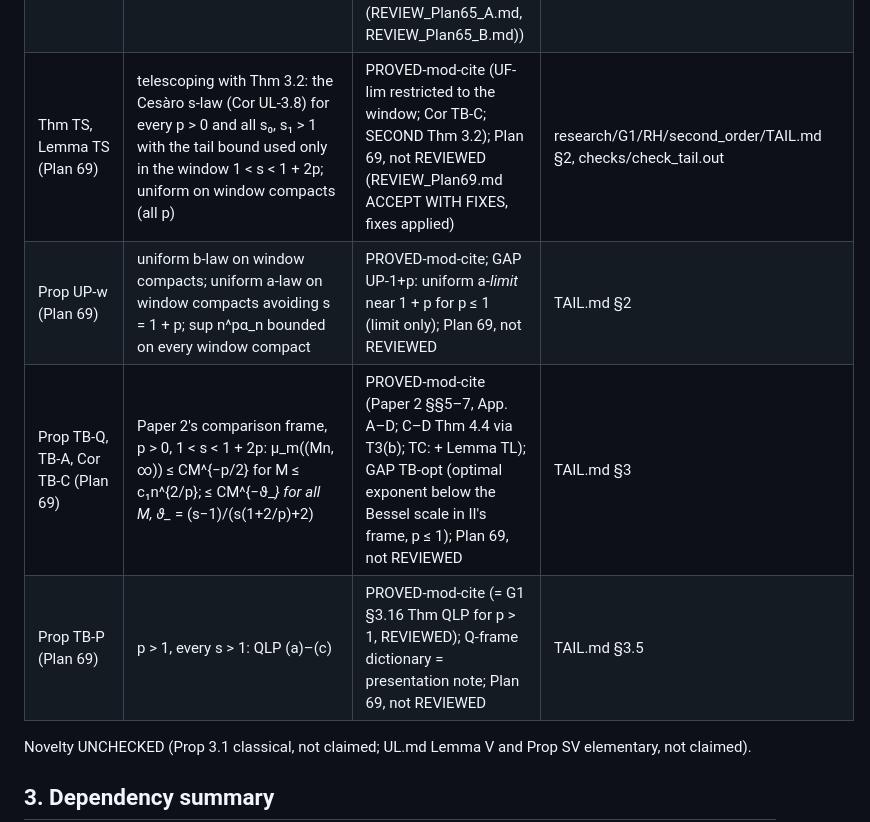
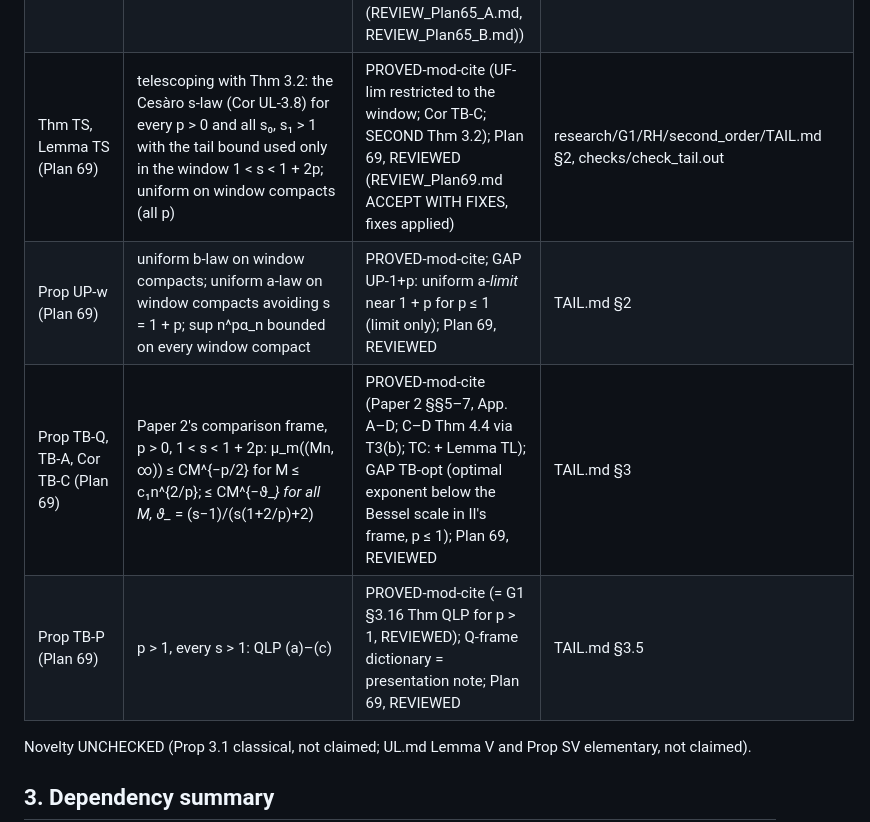
Before and after one commit to speagleg/jacobi-asymptotics, a Markdown page: THEOREMS.md, the part around the change. Drawn GitHub-style.

Commit message:
G1: Plan 69 REVIEWED (Rule R ACCEPT WITH FIXES; fixes diff-checked)
Co-Authored-By: Claude Opus 5.5 <noreply@anthropic.com>
Claude-Session: https://claude.ai/code/session_01ETfGVaNi9DY5W6UiThMMph

```diff
--- a/THEOREMS.md
+++ b/THEOREMS.md
@@ -382,10 +382,10 @@ Pairings: repo a_n = α_{n−1}, so "a_n/(2b_n)" = α_{n−1}/(2b_n) (coefficien
 | SV, CVX (Plan 64) | ∂_s²log h_n = Σ_{j>n}f_{nj}² − Σ_{i<n}f_{in}²; (CVX) fails at the top level of finite truncations | SV PROVED; CVX-fin PROVED; (CVX) for σ_{p,s} HYPOTHESIS, NUMERICAL | UL.md §5 |
 | (E), g(p) | existence of d₁; its s-independent part for p ∉ {1, 2} | (E): PROVED-mod-cite for p > 1 (E_pgt1.md: second-order RH; Lemma E.2, H_n flat to O(n^{−p})) (Plan 65, REVIEWED 2026-10-15 (REVIEW_Plan65_A.md, REVIEW_Plan65_B.md)), GAP for 0 < p ≤ 1; g(p) = 0 for p > 1 PROVED-mod-cite (Plan 65, REVIEWED), GAP for 0 < p < 1 (heuristic n_eff = n + α_x/2 + j₀ − ½, NUMERICAL) | SECOND §4; E_pgt1.md |
 | Thm E.1, Cor E.6 (Plan 65) | p > 1, s > 1: n^pb_n = c(1 − (s−1)/(2n) + O(n⁻²)), n^pα_n = 2c(1 − (s−1+p)/(2n) + O(n⁻²)), α_n/(2b_n) = 1 − p/(2n) + O(n⁻²); n^pg_{n−1} = c(1 + a/n + O(n⁻²)), k₀ = −(s−1) − p/2, k₁ = −(p+2)a, a = (2s−2−p)/(2p) | PROVED-mod-cite (RH_px; Paper 2 Lemmas binetcut/szego/airy, Frame Prop.; KMVV §6; DLMF 9.7.2, 9.7.5–6, 10.17, 10.25.2, 10.40.1–4) + exact computer algebra (Plan 65, REVIEWED 2026-10-15 (REVIEW_Plan65_A.md, REVIEW_Plan65_B.md)) | research/G1/RH/second_order/E_pgt1.md, checks/check_e_*.out |
-| Thm TS, Lemma TS (Plan 69) | telescoping with Thm 3.2: the Cesàro s-law (Cor UL-3.8) for every p > 0 and all s₀, s₁ > 1 with the tail bound used only in the window 1 < s < 1 + 2p; uniform on window compacts (all p) | PROVED-mod-cite (UF-lim restricted to the window; Cor TB-C; SECOND Thm 3.2); Plan 69, not REVIEWED (REVIEW_Plan69.md ACCEPT WITH FIXES, fixes applied) | research/G1/RH/second_order/TAIL.md §2, checks/check_tail.out |
-| Prop UP-w (Plan 69) | uniform b-law on window compacts; uniform a-law on window compacts avoiding s = 1 + p; sup n^pα_n bounded on every window compact | PROVED-mod-cite; GAP UP-1+p: uniform a-*limit* near 1 + p for p ≤ 1 (limit only); Plan 69, not REVIEWED | TAIL.md §2 |
-| Prop TB-Q, TB-A, Cor TB-C (Plan 69) | Paper 2's comparison frame, p > 0, 1 < s < 1 + 2p: μ_m((Mn, ∞)) ≤ CM^{−p/2} for M ≤ c₁n^{2/p}; ≤ CM^{−ϑ_*} for all M, ϑ_* = (s−1)/(s(1+2/p)+2) | PROVED-mod-cite (Paper 2 §§5–7, App. A–D; C–D Thm 4.4 via T3(b); TC: + Lemma TL); GAP TB-opt (optimal exponent below the Bessel scale in II's frame, p ≤ 1); Plan 69, not REVIEWED | TAIL.md §3 |
-| Prop TB-P (Plan 69) | p > 1, every s > 1: QLP (a)–(c) | PROVED-mod-cite (= G1 §3.16 Thm QLP for p > 1, REVIEWED); Q-frame dictionary = presentation note; Plan 69, not REVIEWED | TAIL.md §3.5 |
+| Thm TS, Lemma TS (Plan 69) | telescoping with Thm 3.2: the Cesàro s-law (Cor UL-3.8) for every p > 0 and all s₀, s₁ > 1 with the tail bound used only in the window 1 < s < 1 + 2p; uniform on window compacts (all p) | PROVED-mod-cite (UF-lim restricted to the window; Cor TB-C; SECOND Thm 3.2); Plan 69, REVIEWED (REVIEW_Plan69.md ACCEPT WITH FIXES, fixes applied) | research/G1/RH/second_order/TAIL.md §2, checks/check_tail.out |
+| Prop UP-w (Plan 69) | uniform b-law on window compacts; uniform a-law on window compacts avoiding s = 1 + p; sup n^pα_n bounded on every window compact | PROVED-mod-cite; GAP UP-1+p: uniform a-*limit* near 1 + p for p ≤ 1 (limit only); Plan 69, REVIEWED | TAIL.md §2 |
+| Prop TB-Q, TB-A, Cor TB-C (Plan 69) | Paper 2's comparison frame, p > 0, 1 < s < 1 + 2p: μ_m((Mn, ∞)) ≤ CM^{−p/2} for M ≤ c₁n^{2/p}; ≤ CM^{−ϑ_*} for all M, ϑ_* = (s−1)/(s(1+2/p)+2) | PROVED-mod-cite (Paper 2 §§5–7, App. A–D; C–D Thm 4.4 via T3(b); TC: + Lemma TL); GAP TB-opt (optimal exponent below the Bessel scale in II's frame, p ≤ 1); Plan 69, REVIEWED | TAIL.md §3 |
+| Prop TB-P (Plan 69) | p > 1, every s > 1: QLP (a)–(c) | PROVED-mod-cite (= G1 §3.16 Thm QLP for p > 1, REVIEWED); Q-frame dictionary = presentation note; Plan 69, REVIEWED | TAIL.md §3.5 |
 
 Novelty UNCHECKED (Prop 3.1 classical, not claimed; UL.md Lemma V and Prop SV elementary, not claimed).
 
```
Also changed, not shown: 1 other file.
